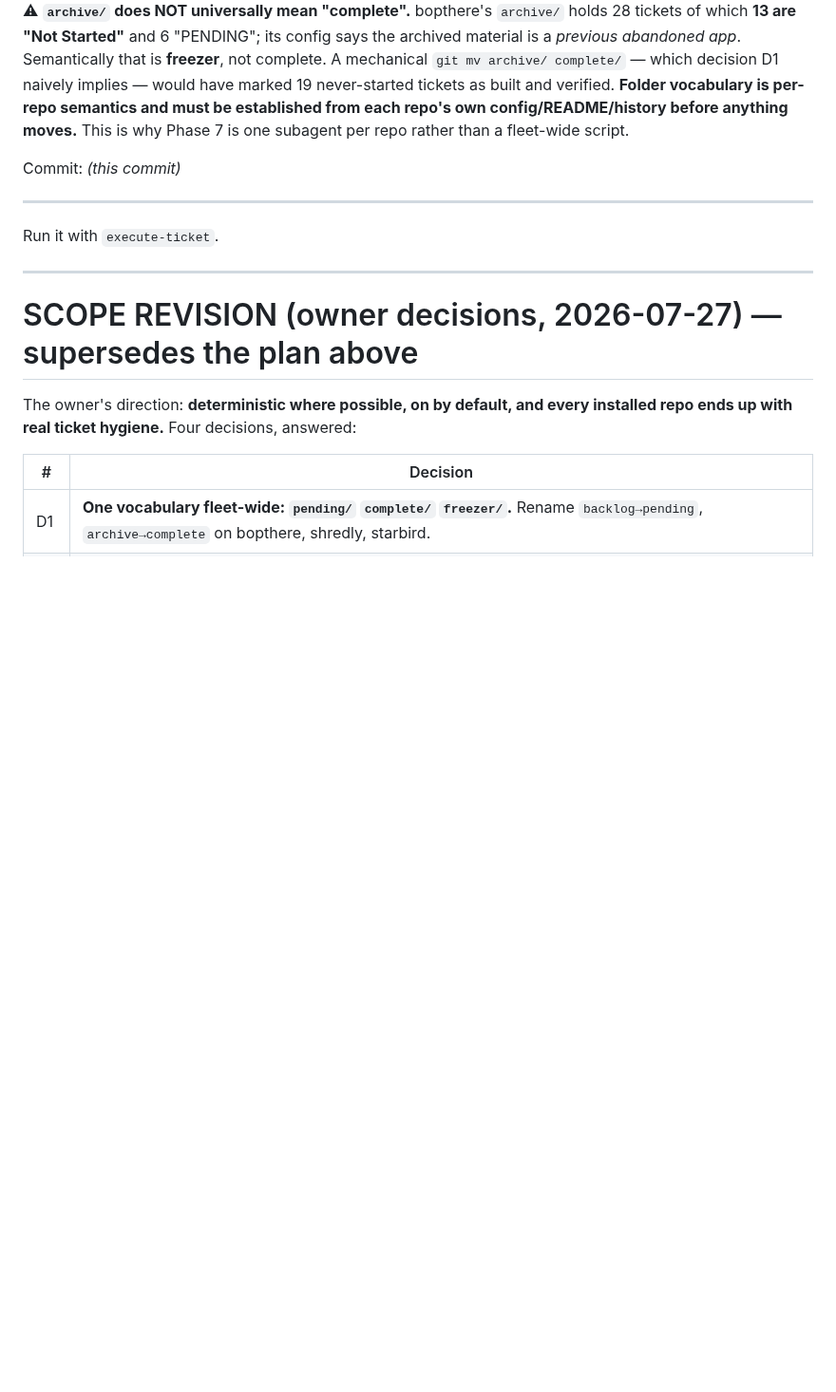
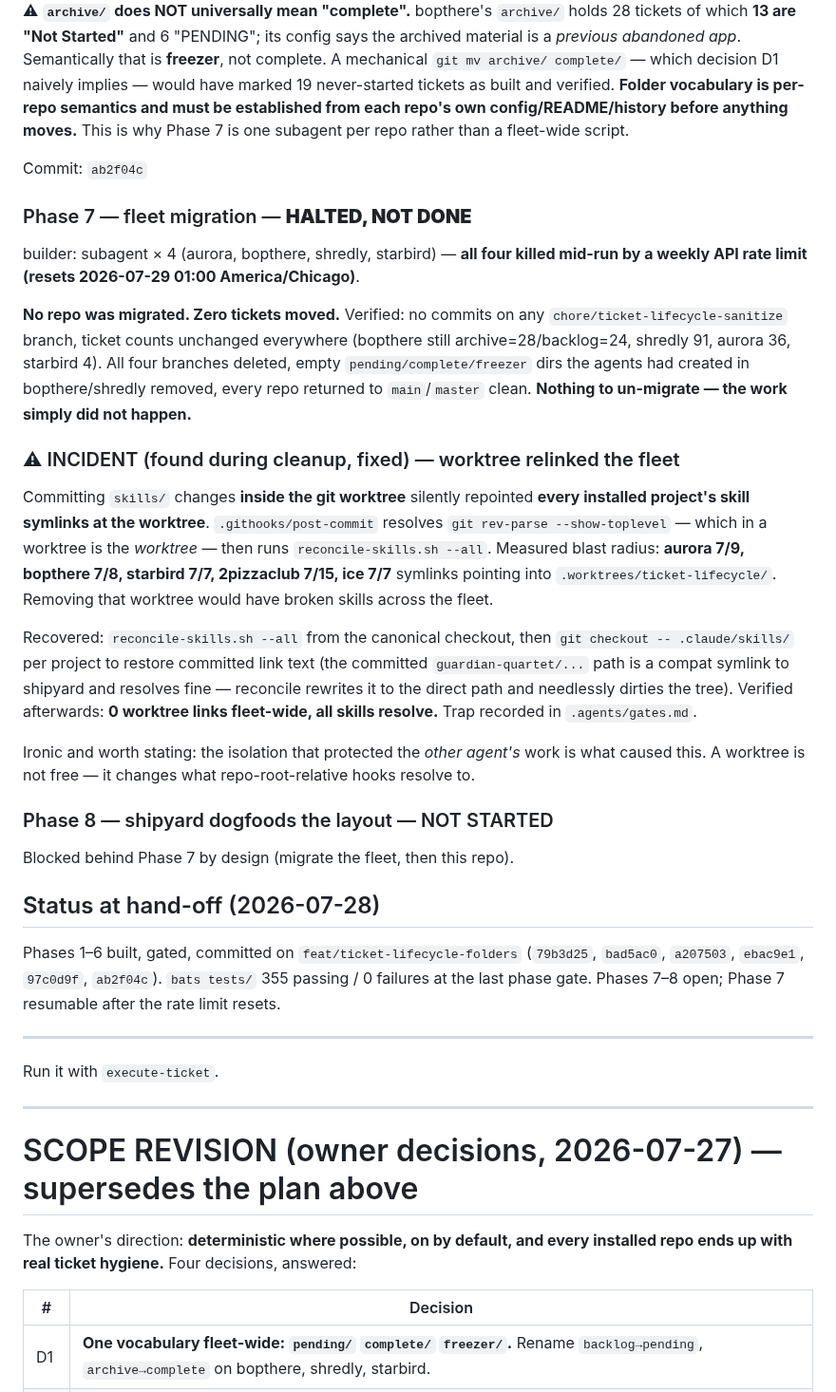
Before and after one commit to wabbazzar/shipyard, a Markdown page: docs/tickets/ticket-lifecycle-folders.md, the part around the change. Shown at 95% size. Rendered like a GitHub page; blank space fills up the shorter version.

Commit message:
ticket: phase 7 halted by rate limit; record fleet-relink incident
All four migration subagents (aurora, bopthere, shredly, starbird) were killed
mid-run by a weekly API rate limit. No repo migrated, zero tickets moved —
verified by commit count and unchanged ticket counts. Branches deleted, empty
folders removed, every repo back on main/master clean.

Separately, cleanup uncovered a real incident: committing skills/ inside the git
worktree repointed five installed projects' skill symlinks at the worktree,
because .githooks/post-commit resolves git rev-parse --show-toplevel (the
worktree) and then runs reconcile-skills.sh --all. Deleting the worktree would
have broken skills fleet-wide. Recovered and verified 0 worktree links remain;
trap recorded in .agents/gates.md.

Co-Authored-By: Claude Opus 5 (1M context) <noreply@anthropic.com>

```diff
--- a/docs/tickets/ticket-lifecycle-folders.md
+++ b/docs/tickets/ticket-lifecycle-folders.md
@@ -547,7 +547,51 @@ built and verified. **Folder vocabulary is per-repo semantics and must be
 established from each repo's own config/README/history before anything moves.**
 This is why Phase 7 is one subagent per repo rather than a fleet-wide script.
 
-Commit: _(this commit)_
+Commit: `ab2f04c`
+
+### Phase 7 — fleet migration — **HALTED, NOT DONE**
+
+builder: subagent × 4 (aurora, bopthere, shredly, starbird) — **all four killed
+mid-run by a weekly API rate limit (resets 2026-07-29 01:00 America/Chicago)**.
+
+**No repo was migrated. Zero tickets moved.** Verified: no commits on any
+`chore/ticket-lifecycle-sanitize` branch, ticket counts unchanged everywhere
+(bopthere still archive=28/backlog=24, shredly 91, aurora 36, starbird 4).
+All four branches deleted, empty `pending/complete/freezer` dirs the agents had
+created in bopthere/shredly removed, every repo returned to `main`/`master`
+clean. **Nothing to un-migrate — the work simply did not happen.**
+
+### ⚠ INCIDENT (found during cleanup, fixed) — worktree relinked the fleet
+
+Committing `skills/` changes **inside the git worktree** silently repointed
+**every installed project's skill symlinks at the worktree**.
+`.githooks/post-commit` resolves `git rev-parse --show-toplevel` — which in a
+worktree is the *worktree* — then runs `reconcile-skills.sh --all`. Measured
+blast radius: **aurora 7/9, bopthere 7/8, starbird 7/7, 2pizzaclub 7/15, ice 7/7**
+symlinks pointing into `.worktrees/ticket-lifecycle/`. Removing that worktree
+would have broken skills across the fleet.
+
+Recovered: `reconcile-skills.sh --all` from the canonical checkout, then
+`git checkout -- .claude/skills/` per project to restore committed link text
+(the committed `guardian-quartet/...` path is a compat symlink to shipyard and
+resolves fine — reconcile rewrites it to the direct path and needlessly dirties
+the tree). Verified afterwards: **0 worktree links fleet-wide, all skills
+resolve.** Trap recorded in `.agents/gates.md`.
+
+Ironic and worth stating: the isolation that protected the *other agent's* work
+is what caused this. A worktree is not free — it changes what repo-root-relative
+hooks resolve to.
+
+### Phase 8 — shipyard dogfoods the layout — NOT STARTED
+
+Blocked behind Phase 7 by design (migrate the fleet, then this repo).
+
+## Status at hand-off (2026-07-28)
+
+Phases 1–6 built, gated, committed on `feat/ticket-lifecycle-folders`
+(`79b3d25`, `bad5ac0`, `a207503`, `ebac9e1`, `97c0d9f`, `ab2f04c`).
+`bats tests/` 355 passing / 0 failures at the last phase gate.
+Phases 7–8 open; Phase 7 resumable after the rate limit resets.
 
 ---
 
```
